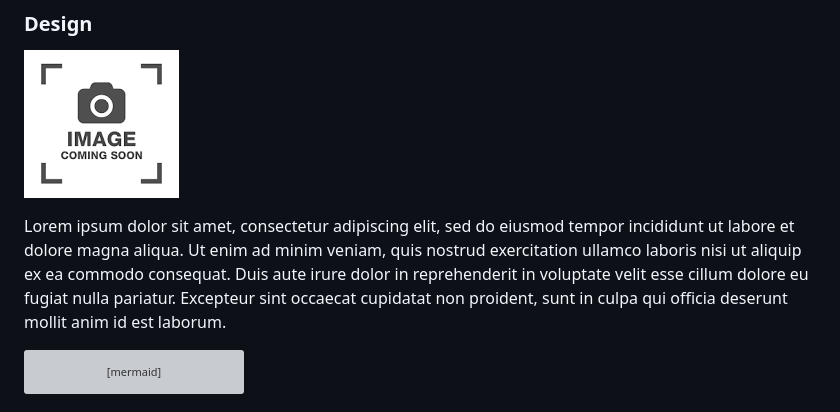
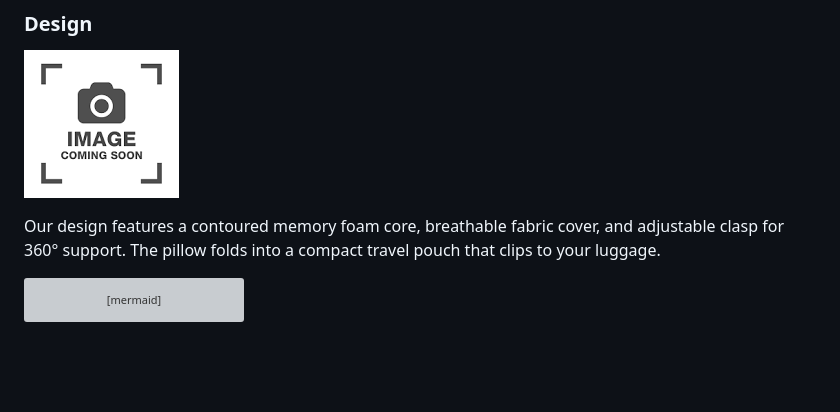
Before and after one commit to N-C-04/startup, a Markdown page: README.md, the part around one of its changes. GitHub-like rendering; blank space fills up the shorter version; grey boxes are pictures that could not be loaded.

Commit message:
design text

````diff
--- a/README.md
+++ b/README.md
@@ -32,7 +32,7 @@ Tired of waking up with a stiff neck when traveling? Don't worry, we've all been
 
 ![Design image](placeholder.png)
 
-Lorem ipsum dolor sit amet, consectetur adipiscing elit, sed do eiusmod tempor incididunt ut labore et dolore magna aliqua. Ut enim ad minim veniam, quis nostrud exercitation ullamco laboris nisi ut aliquip ex ea commodo consequat. Duis aute irure dolor in reprehenderit in voluptate velit esse cillum dolore eu fugiat nulla pariatur. Excepteur sint occaecat cupidatat non proident, sunt in culpa qui officia deserunt mollit anim id est laborum.
+Our design features a contoured memory foam core, breathable fabric cover, and adjustable clasp for 360° support. The pillow folds into a compact travel pouch that clips to your luggage.
 
 ```mermaid
 sequenceDiagram
````
Also changed, not shown: other parts of README.md (+1 -1 lines).
